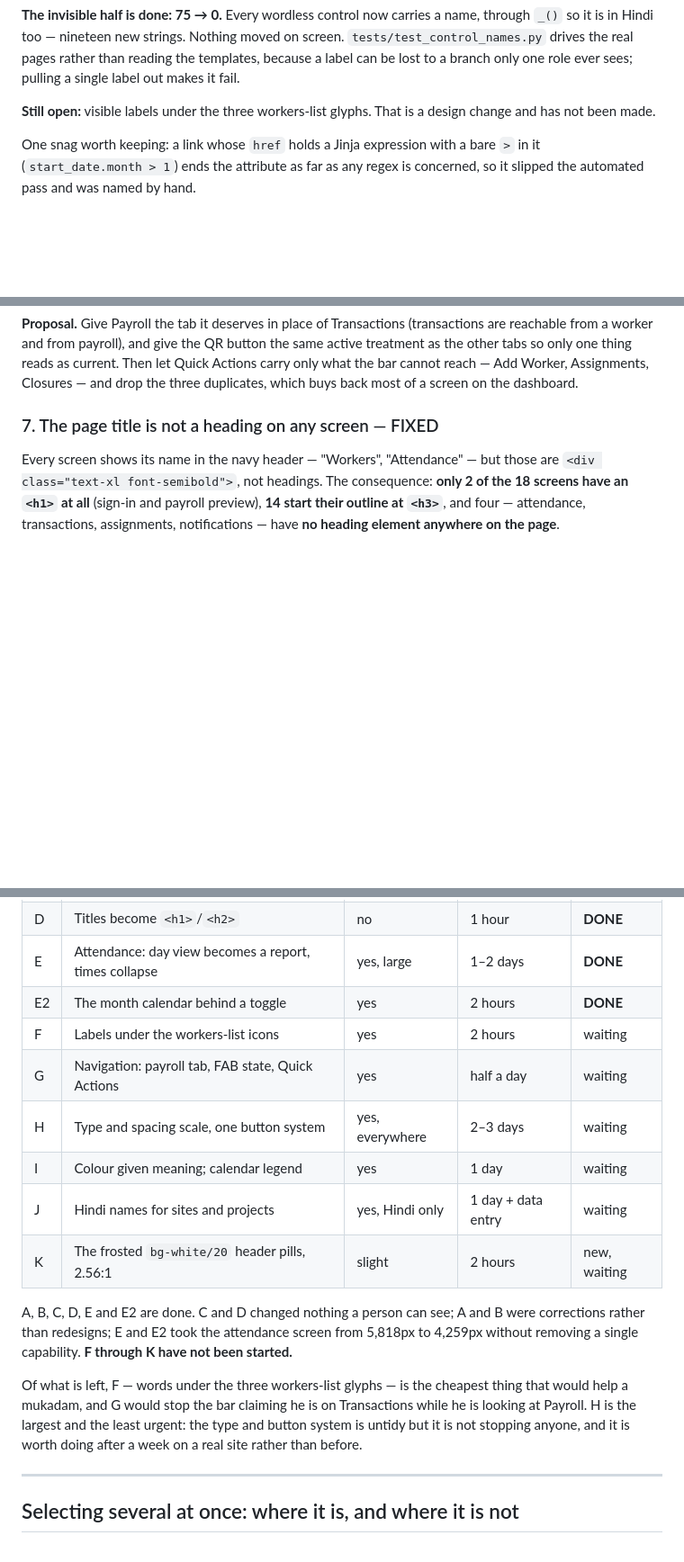
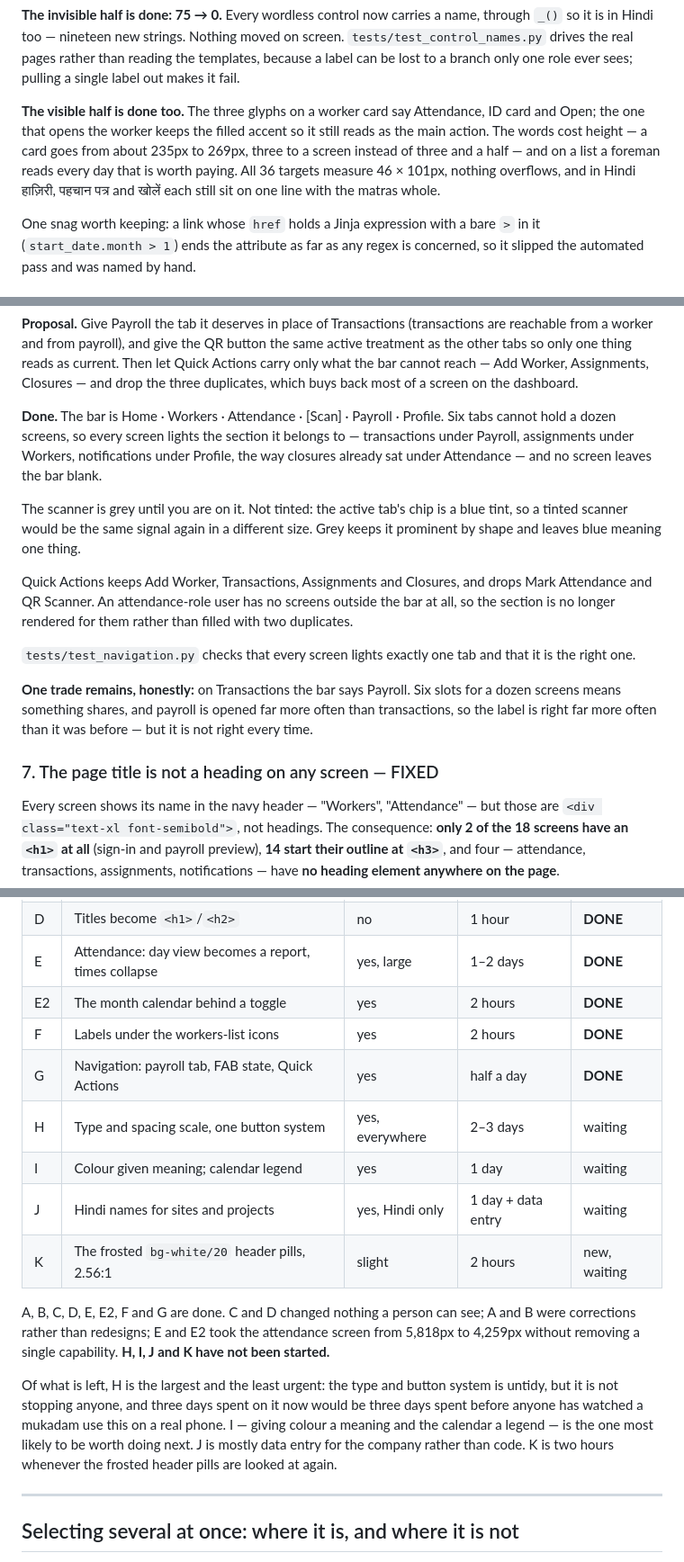
Before and after one commit to lovableguyzayed/SmartWorker-html, a Markdown page: docs/ux-review.md, 3 parts joined by grey strips. Shown at 90% size. Rendered like a GitHub page; blank space fills up the shorter version.

Commit message:
Mark the worker-card labels and the navigation as done
Also records the trade left in the bar: on Transactions it says Payroll.
Six slots for a dozen screens means something shares, and payroll is opened
far more often, so the label is right far more often than before -- but not
every time.

Co-Authored-By: Claude Opus 5 <noreply@anthropic.com>
Claude-Session: https://claude.ai/code/session_01LKPtRkb9Q9Gbx24sYcnDZm

```diff
--- a/docs/ux-review.md
+++ b/docs/ux-review.md
@@ -282,8 +282,13 @@ moved on screen. `tests/test_control_names.py` drives the real pages rather
 than reading the templates, because a label can be lost to a branch only one
 role ever sees; pulling a single label out makes it fail.
 
-**Still open:** visible labels under the three workers-list glyphs. That is
-a design change and has not been made.
+**The visible half is done too.** The three glyphs on a worker card say
+Attendance, ID card and Open; the one that opens the worker keeps the filled
+accent so it still reads as the main action. The words cost height — a card
+goes from about 235px to 269px, three to a screen instead of three and a
+half — and on a list a foreman reads every day that is worth paying. All 36
+targets measure 46 × 101px, nothing overflows, and in Hindi हाज़िरी,
+पहचान पत्र and खोलें each still sit on one line with the matras whole.
 
 One snag worth keeping: a link whose `href` holds a Jinja expression with a
 bare `>` in it (`start_date.month > 1`) ends the attribute as far as any
@@ -329,6 +334,30 @@ button the same active treatment as the other tabs so only one thing reads as
 current. Then let Quick Actions carry only what the bar cannot reach — Add
 Worker, Assignments, Closures — and drop the three duplicates, which buys
 back most of a screen on the dashboard.
+
+**Done.** The bar is Home · Workers · Attendance · [Scan] · Payroll ·
+Profile. Six tabs cannot hold a dozen screens, so every screen lights the
+section it belongs to — transactions under Payroll, assignments under
+Workers, notifications under Profile, the way closures already sat under
+Attendance — and no screen leaves the bar blank.
+
+The scanner is grey until you are on it. Not tinted: the active tab's chip
+is a blue tint, so a tinted scanner would be the same signal again in a
+different size. Grey keeps it prominent by shape and leaves blue meaning one
+thing.
+
+Quick Actions keeps Add Worker, Transactions, Assignments and Closures, and
+drops Mark Attendance and QR Scanner. An attendance-role user has no screens
+outside the bar at all, so the section is no longer rendered for them rather
+than filled with two duplicates.
+
+`tests/test_navigation.py` checks that every screen lights exactly one tab
+and that it is the right one.
+
+**One trade remains, honestly:** on Transactions the bar says Payroll. Six
+slots for a dozen screens means something shares, and payroll is opened far
+more often than transactions, so the label is right far more often than it
+was before — but it is not right every time.
 
 ### 7. The page title is not a heading on any screen — FIXED
 
@@ -456,24 +485,25 @@ Grouped so they can be approved separately. Nothing here has been started.
 | D | Titles become `<h1>`/`<h2>` | no | 1 hour | **DONE** |
 | E | Attendance: day view becomes a report, times collapse | yes, large | 1–2 days | **DONE** |
 | E2 | The month calendar behind a toggle | yes | 2 hours | **DONE** |
-| F | Labels under the workers-list icons | yes | 2 hours | waiting |
-| G | Navigation: payroll tab, FAB state, Quick Actions | yes | half a day | waiting |
+| F | Labels under the workers-list icons | yes | 2 hours | **DONE** |
+| G | Navigation: payroll tab, FAB state, Quick Actions | yes | half a day | **DONE** |
 | H | Type and spacing scale, one button system | yes, everywhere | 2–3 days | waiting |
 | I | Colour given meaning; calendar legend | yes | 1 day | waiting |
 | J | Hindi names for sites and projects | yes, Hindi only | 1 day + data entry | waiting |
 | K | The frosted `bg-white/20` header pills, 2.56:1 | slight | 2 hours | new, waiting |
 
-A, B, C, D, E and E2 are done. C and D changed nothing a person can see; A and B
+A, B, C, D, E, E2, F and G are done. C and D changed nothing a person can see; A and B
 were corrections rather than redesigns; E and E2 took the attendance screen
-from 5,818px to 4,259px without removing a single capability. **F through K
-have not been started.**
+from 5,818px to 4,259px without removing a single capability. **H, I, J and
+K have not been started.**
 
-Of what is left, F — words under the three workers-list glyphs — is the
-cheapest thing that would help a mukadam, and G would stop the bar claiming
-he is on Transactions while he is looking at Payroll. H is the largest and
-the least urgent: the type and button system is untidy but it is not
-stopping anyone, and it is worth doing after a week on a real site rather
-than before.
+Of what is left, H is the largest and the least urgent: the type and button
+system is untidy, but it is not stopping anyone, and three days spent on it
+now would be three days spent before anyone has watched a mukadam use this
+on a real phone. I — giving colour a meaning and the calendar a legend —
+is the one most likely to be worth doing next. J is mostly data entry for
+the company rather than code. K is two hours whenever the frosted header
+pills are looked at again.
 
 ---
 
```
Also changed, not shown: other parts of docs/ux-review.md (+1 -1 lines).
